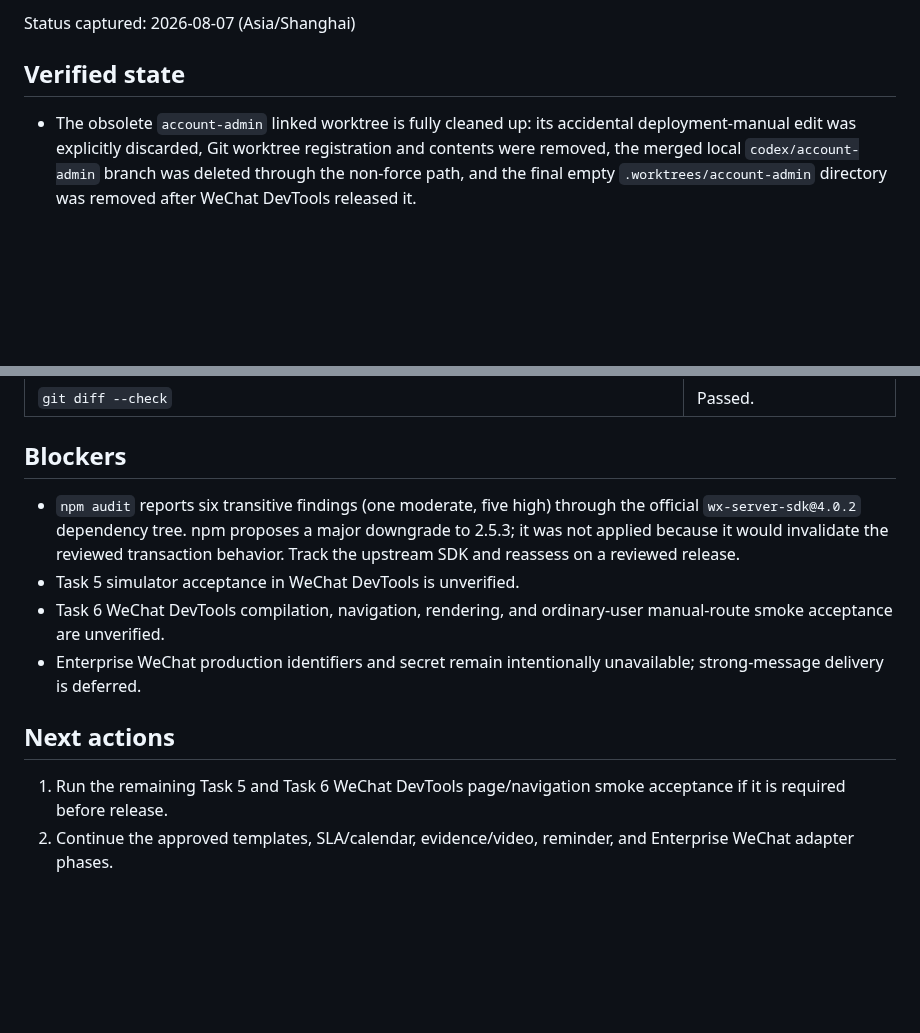
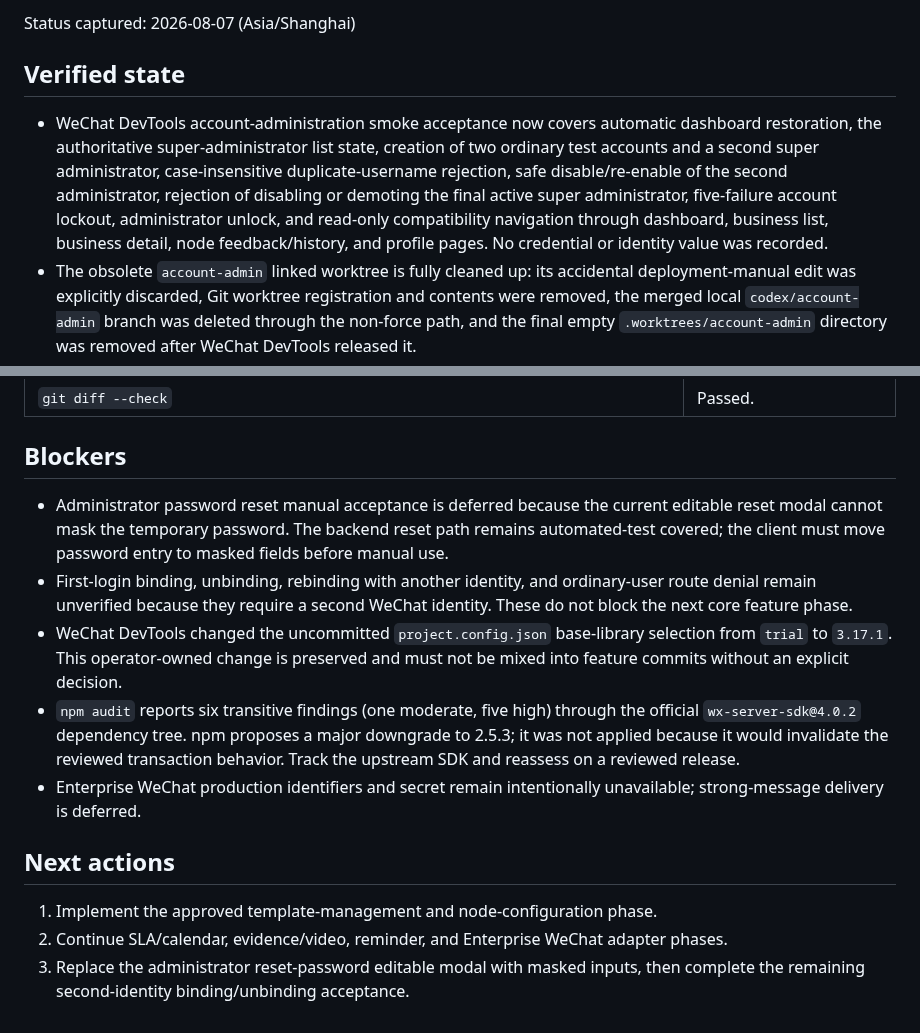
Before and after one commit to 134255/business-progress-scheduler, a Markdown page: docs/memory/STATUS.md, 2 parts joined by grey strips. GitHub-like rendering; blank space fills up the shorter version.

Commit message:
docs: record account administration smoke acceptance

```diff
--- a/docs/memory/STATUS.md
+++ b/docs/memory/STATUS.md
@@ -4,6 +4,7 @@ Status captured: 2026-08-07 (Asia/Shanghai)
 
 ## Verified state
 
+- WeChat DevTools account-administration smoke acceptance now covers automatic dashboard restoration, the authoritative super-administrator list state, creation of two ordinary test accounts and a second super administrator, case-insensitive duplicate-username rejection, safe disable/re-enable of the second administrator, rejection of disabling or demoting the final active super administrator, five-failure account lockout, administrator unlock, and read-only compatibility navigation through dashboard, business list, business detail, node feedback/history, and profile pages. No credential or identity value was recorded.
 - The obsolete `account-admin` linked worktree is fully cleaned up: its accidental deployment-manual edit was explicitly discarded, Git worktree registration and contents were removed, the merged local `codex/account-admin` branch was deleted through the non-force path, and the final empty `.worktrees/account-admin` directory was removed after WeChat DevTools released it.
 - Local `main` was fast-forwarded from `22a78f3` to the accepted account-administration head `f39c89e`. The merged result passed the full backend, client, WXML, syntax, diff, and project-memory checks. `origin/main` was then fast-forwarded through the integrated milestone and cleanup record at `b314785`.
 - The safe Mini Program super-administrator recovery entry is implemented at `8e62b98` and `f38f26d` and manually accepted in WeChat DevTools. The operator rotated the one-time recovery state through the approved offline workflow, completed recovery and forced permanent-password change, entered the dashboard, and confirmed redacted guard, credential, binding, recovery-consumption, and audit outcomes. No secret or identity value was recorded.
@@ -180,12 +181,14 @@ Executed on 2026-08-06 for Task 6 formal-review fix round one based on `345a972`
 
 ## Blockers
 
+- Administrator password reset manual acceptance is deferred because the current editable reset modal cannot mask the temporary password. The backend reset path remains automated-test covered; the client must move password entry to masked fields before manual use.
+- First-login binding, unbinding, rebinding with another identity, and ordinary-user route denial remain unverified because they require a second WeChat identity. These do not block the next core feature phase.
+- WeChat DevTools changed the uncommitted `project.config.json` base-library selection from `trial` to `3.17.1`. This operator-owned change is preserved and must not be mixed into feature commits without an explicit decision.
 - `npm audit` reports six transitive findings (one moderate, five high) through the official `wx-server-sdk@4.0.2` dependency tree. npm proposes a major downgrade to 2.5.3; it was not applied because it would invalidate the reviewed transaction behavior. Track the upstream SDK and reassess on a reviewed release.
-- Task 5 simulator acceptance in WeChat DevTools is unverified.
-- Task 6 WeChat DevTools compilation, navigation, rendering, and ordinary-user manual-route smoke acceptance are unverified.
 - Enterprise WeChat production identifiers and secret remain intentionally unavailable; strong-message delivery is deferred.
 
 ## Next actions
 
-1. Run the remaining Task 5 and Task 6 WeChat DevTools page/navigation smoke acceptance if it is required before release.
-2. Continue the approved templates, SLA/calendar, evidence/video, reminder, and Enterprise WeChat adapter phases.
+1. Implement the approved template-management and node-configuration phase.
+2. Continue SLA/calendar, evidence/video, reminder, and Enterprise WeChat adapter phases.
+3. Replace the administrator reset-password editable modal with masked inputs, then complete the remaining second-identity binding/unbinding acceptance.
```
